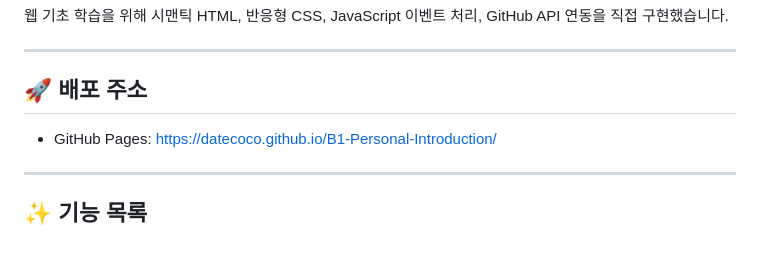
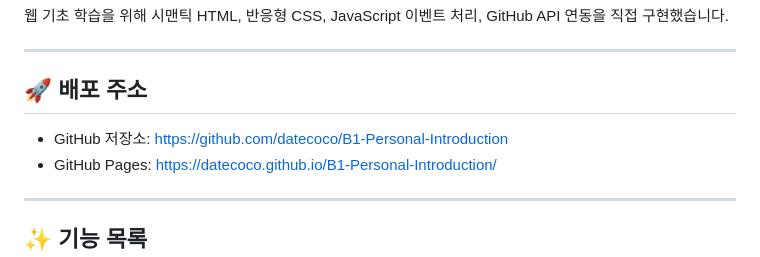
Before and after one commit to datecoco/B1-Personal-Introduction, a Markdown page: README.md, the part around the change. Rendered like a GitHub page.

Commit message:
Add submission links to README

```diff
--- a/README.md
+++ b/README.md
@@ -8,7 +8,7 @@
 
 ## 🚀 배포 주소
 
-
+- GitHub 저장소: https://github.com/datecoco/B1-Personal-Introduction
 - GitHub Pages: https://datecoco.github.io/B1-Personal-Introduction/
 
 ---
```
